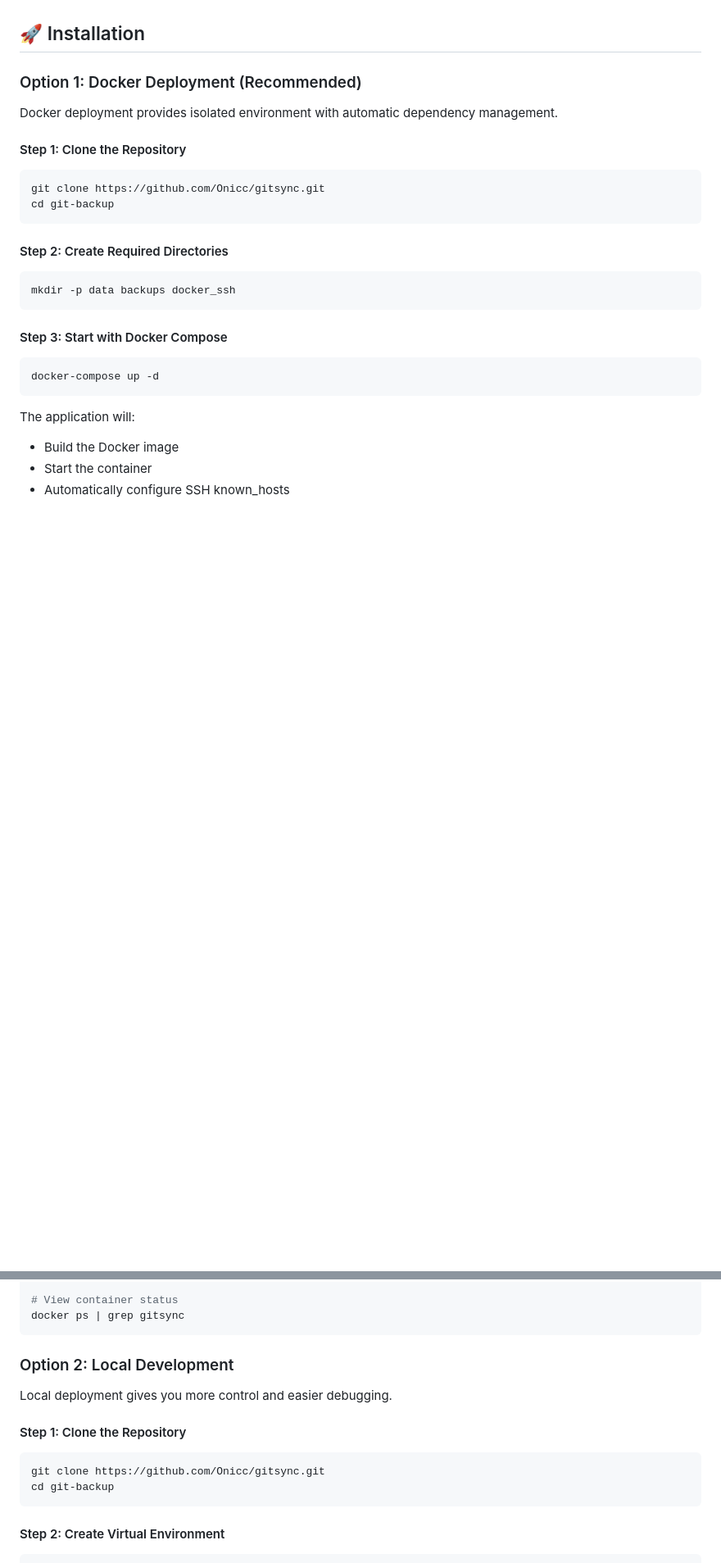
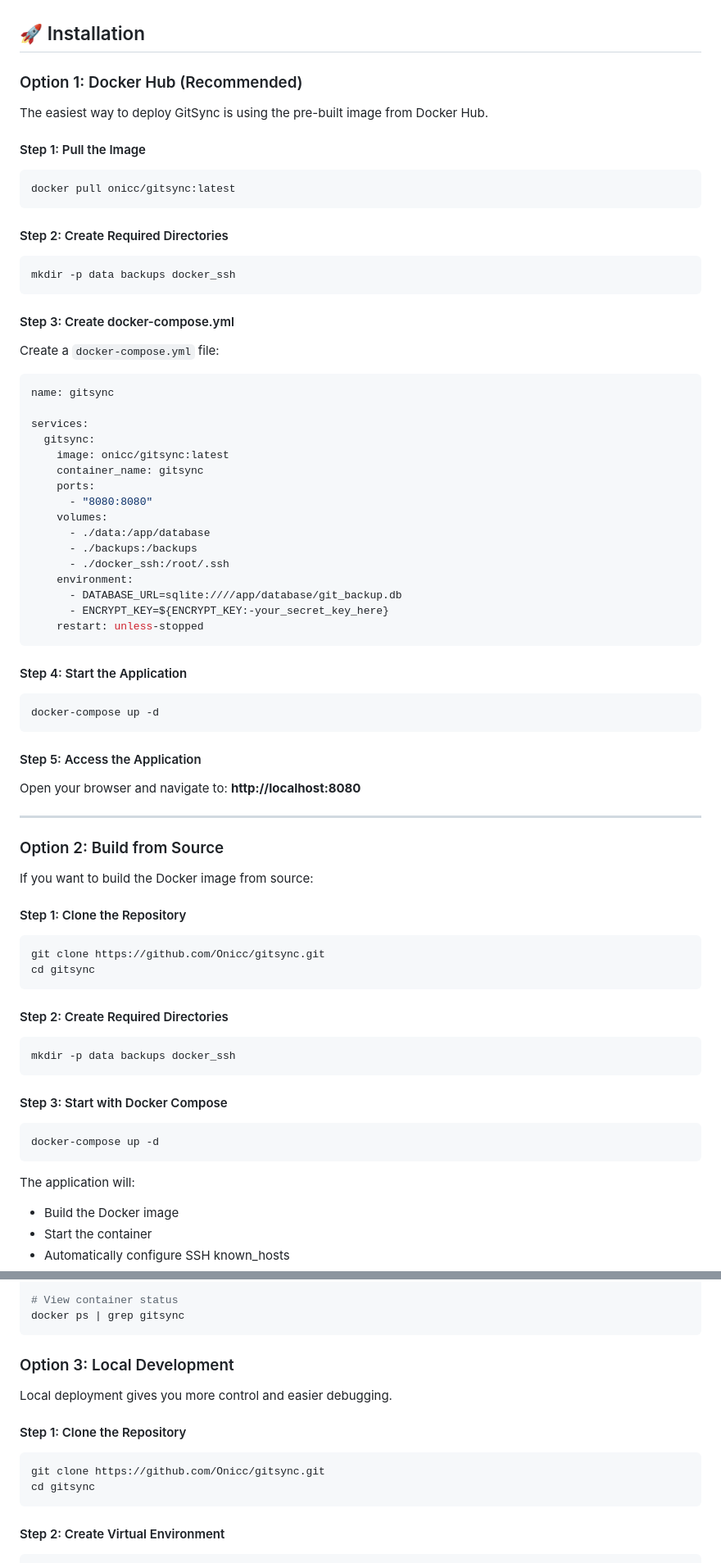
Before and after one commit to Onicc/gitsync, a Markdown page: README.md, 2 parts joined by grey strips. Shown at 82% size. Drawn GitHub-style; blank space fills up the shorter version.

Commit message:
Update README.md with enhanced Docker deployment instructions and quick start guide

````diff
--- a/README.md
+++ b/README.md
@@ -41,15 +65,66 @@ A powerful, self-hosted solution for automated Git repository backups across Git
 
 ## 🚀 Installation
 
-### Option 1: Docker Deployment (Recommended)
+### Option 1: Docker Hub (Recommended)
 
-Docker deployment provides isolated environment with automatic dependency management.
+The easiest way to deploy GitSync is using the pre-built image from Docker Hub.
+
+#### Step 1: Pull the Image
+
+```bash
+docker pull onicc/gitsync:latest
+```
+
+#### Step 2: Create Required Directories
+
+```bash
+mkdir -p data backups docker_ssh
+```
+
+#### Step 3: Create docker-compose.yml
+
+Create a `docker-compose.yml` file:
+
+```yaml
+name: gitsync
+
+services:
+  gitsync:
+    image: onicc/gitsync:latest
+    container_name: gitsync
+    ports:
+      - "8080:8080"
+    volumes:
+      - ./data:/app/database
+      - ./backups:/backups
+      - ./docker_ssh:/root/.ssh
+    environment:
+      - DATABASE_URL=sqlite:////app/database/git_backup.db
+      - ENCRYPT_KEY=${ENCRYPT_KEY:-your_secret_key_here}
+    restart: unless-stopped
+```
+
+#### Step 4: Start the Application
+
+```bash
+docker-compose up -d
+```
+
+#### Step 5: Access the Application
+
+Open your browser and navigate to: **http://localhost:8080**
+
+---
+
+### Option 2: Build from Source
+
+If you want to build the Docker image from source:
 
 #### Step 1: Clone the Repository
 
 ```bash
 git clone https://github.com/Onicc/gitsync.git
-cd git-backup
+cd gitsync
 ```
 
 #### Step 2: Create Required Directories
@@ -105,7 +180,7 @@ docker-compose up -d --build
 docker ps | grep gitsync
 ```
 
-### Option 2: Local Development
+### Option 3: Local Development
 
 Local deployment gives you more control and easier debugging.
 
@@ -113,7 +188,7 @@ Local deployment gives you more control and easier debugging.
 
 ```bash
 git clone https://github.com/Onicc/gitsync.git
-cd git-backup
+cd gitsync
 ```
 
 #### Step 2: Create Virtual Environment
````
Also changed, not shown: other parts of README.md (+24 -0 lines).
